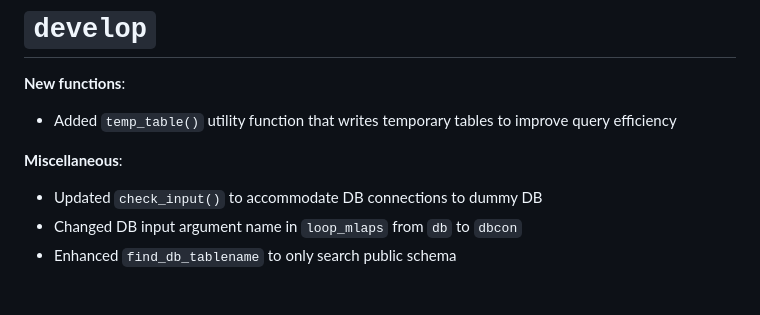
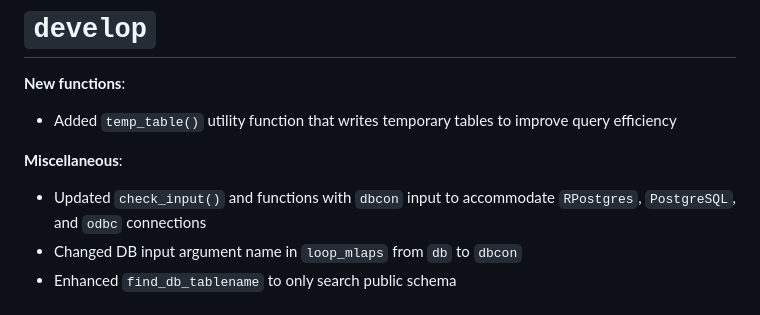
Before and after one commit to GEMINI-Medicine/Rgemini, a Markdown page: NEWS.md, the part around the change. GitHub-like rendering.

Commit message:
#266 update NEWS.md

```diff
--- a/NEWS.md
+++ b/NEWS.md
@@ -4,7 +4,7 @@
 * Added `temp_table()` utility function that writes temporary tables to improve query efficiency
 
 **Miscellaneous**:
-* Updated `check_input()` to accommodate DB connections to dummy DB
+* Updated `check_input()` and functions with `dbcon` input to accommodate `RPostgres`, `PostgreSQL`, and `odbc` connections
 * Changed DB input argument name in `loop_mlaps` from `db` to `dbcon`
 * Enhanced `find_db_tablename` to only search public schema
 
```
